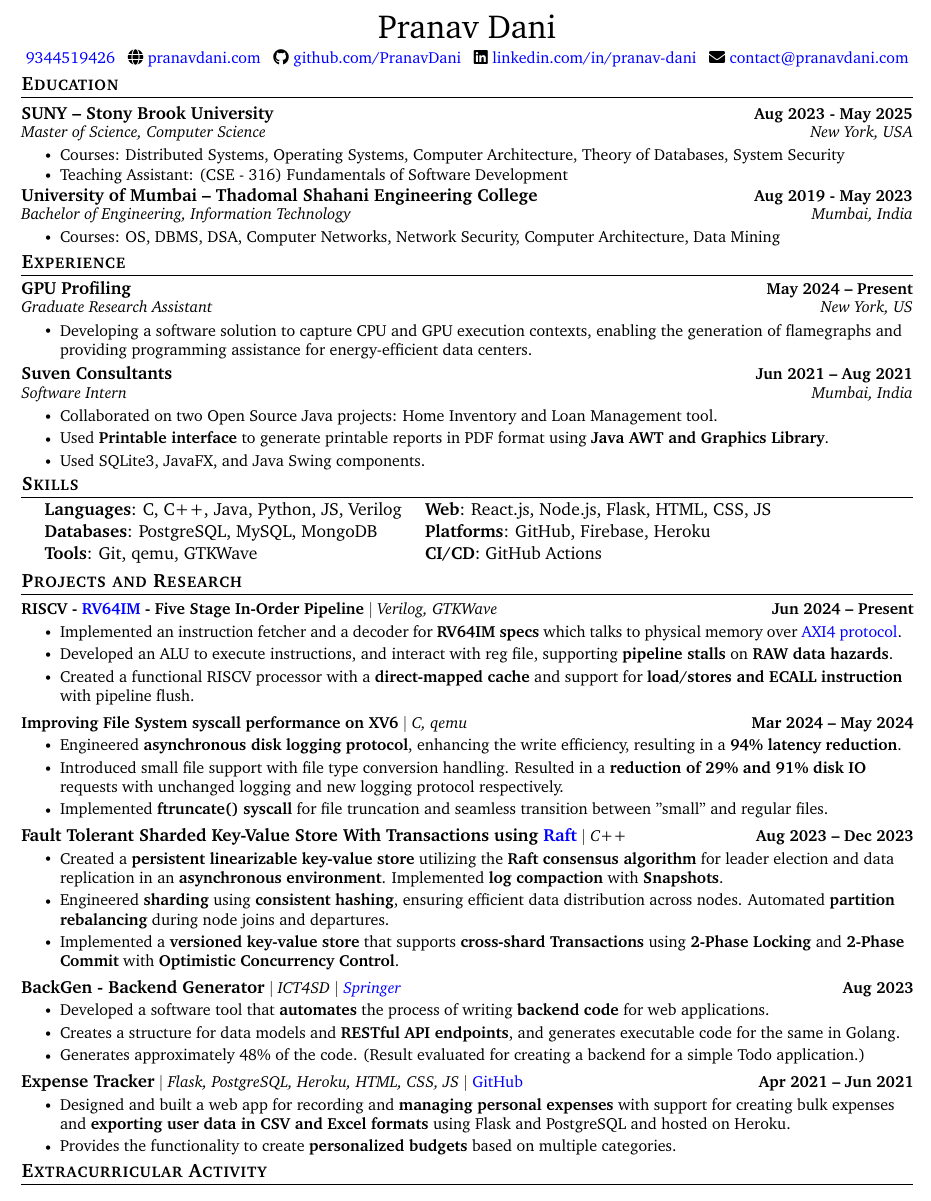
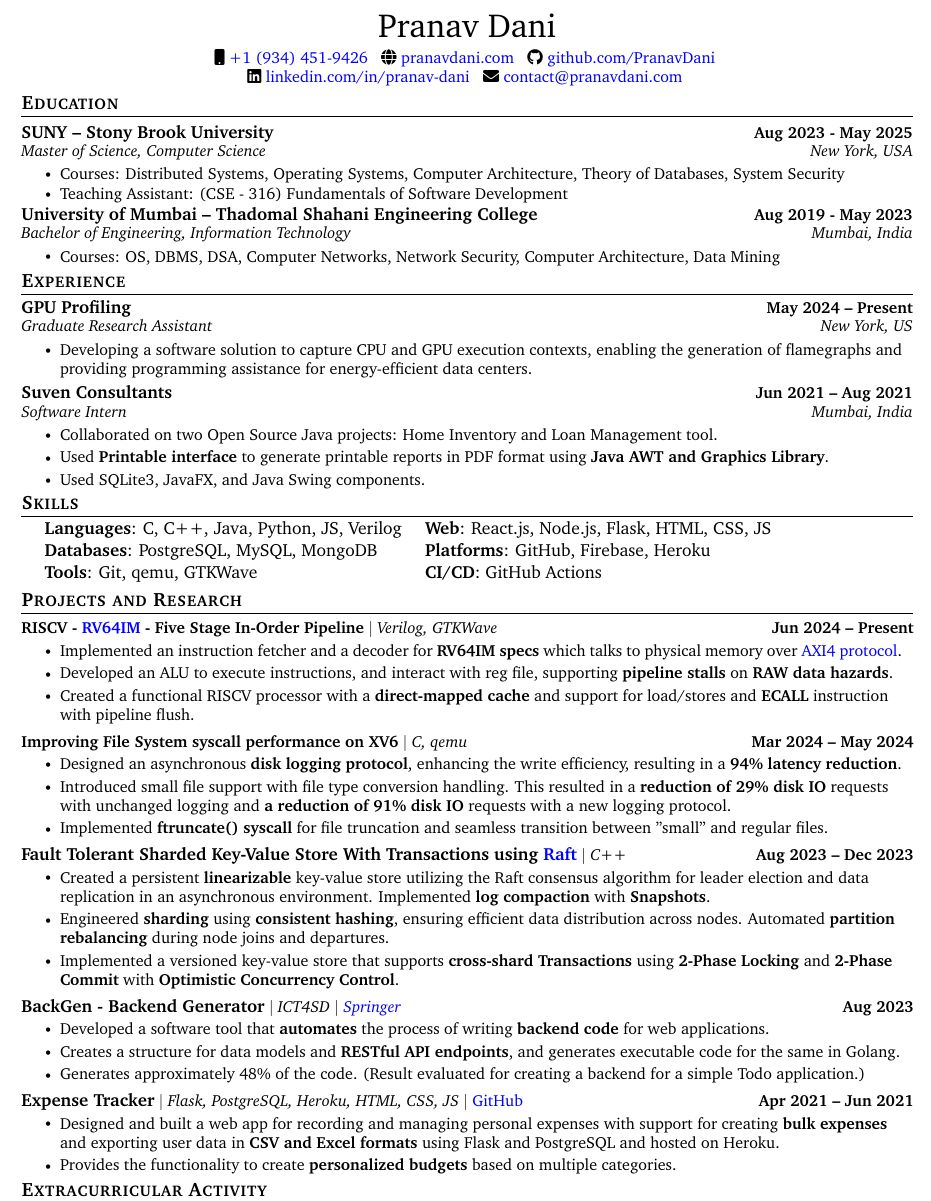
Before and after one commit to PranavDani/Resume, a LaTeX CV (resume.tex): part of the page, cut so that both start at the same text. Compiled offline with pdfLaTeX.

Commit message:
🛠️ update: format

```diff
--- a/resume.tex
+++ b/resume.tex
@@ -56,7 +56,7 @@
 \addtolength{\oddsidemargin}{-0.6in}
 \addtolength{\evensidemargin}{-0.5in}
 \addtolength{\textwidth}{1.19in}
-\addtolength{\topmargin}{-.6in}
+\addtolength{\topmargin}{-.8in}
 \addtolength{\textheight}{1.4in}
 
 \urlstyle{same}
@@ -135,9 +135,11 @@
 \begin{center}
     {\huge Pranav Dani} \\ \vspace{4pt}
     \small
-    \href{tel:+19344529426}{\raisebox{-0.2\height}\ 9344519426} ~
+    \faMobile
+    \href{tel:+19344529426}{\raisebox{-0.2\height}\ +1 (934) 451-9426} ~
     \faGlobe \href{https://pranavdani.com}{\raisebox{-0.1\height}\ pranavdani.com} ~
     \faGithub \href{https://github.com/PranavDani}{\raisebox{-0.2\height}\ github.com/PranavDani} ~
+    \\
     \faLinkedin \href{https://linkedin.com/in/pranav-dani}{\raisebox{-0.2\height}\ linkedin.com/in/pranav-dani} ~
     \faEnvelope \href{mailto:contact@pranavdani.com}{\raisebox{-0.2\height}\  contact@pranavdani.com}
     \vspace{-10pt}
@@ -230,15 +232,15 @@
             \resumeItemListStart
                 \resumeItem{Implemented an instruction fetcher and a decoder for \textbf{RV64IM specs} which talks to physical memory over \href{https://developer.arm.com/documentation/ihi0022/latest}{AXI4 protocol}.}
                 \resumeItem{Developed an ALU to execute instructions, and interact with reg file, supporting \textbf{pipeline stalls} on \textbf{RAW data hazards}.}
-                \resumeItem{Created a functional RISCV processor with a \textbf{direct-mapped cache} and support for \textbf{load/stores and ECALL instruction} with pipeline flush.}
+                \resumeItem{Created a functional RISCV processor with a \textbf{direct-mapped cache} and support for load/stores and \textbf{ECALL} instruction with pipeline flush.}
             \resumeItemListEnd
         \vspace{-17pt}
 
          \resumeProjectHeading
             {\textbf{Improving File System syscall performance on XV6} $|$ \emph{C, qemu}}{Mar 2024 -- May 2024}
             \resumeItemListStart
-                \resumeItem{Engineered \textbf{asynchronous disk logging protocol}, enhancing the write efficiency, resulting in a \textbf{94\%  latency reduction}.}
-                \resumeItem{Introduced small file support with file type conversion handling. Resulted in a \textbf{reduction of 29\% and 91\% disk IO} requests with unchanged logging and new logging protocol respectively.}
+                \resumeItem{Designed an asynchronous \textbf{disk logging protocol}, enhancing the write efficiency, resulting in a \textbf{94\%  latency reduction}.}
+                \resumeItem{Introduced small file support with file type conversion handling. This resulted in a \textbf{reduction of 29\% disk IO} requests with unchanged logging and \textbf{a reduction of 91\% disk IO} requests with a new logging protocol.}
                 \resumeItem{Implemented \textbf{ftruncate() syscall} for file truncation and seamless transition between "small" and regular files.}
             \resumeItemListEnd
         \vspace{-17pt}
@@ -246,9 +248,9 @@
         \resumeProjectHeading
             {\textbf{\normalsize{Fault Tolerant Sharded Key-Value Store With Transactions using \href{https://raft.github.io/raft.pdf}{Raft}}} $|$ \emph{C++}}{Aug 2023 -- Dec 2023}
             \resumeItemListStart
-                \resumeItem{Created a \textbf{persistent linearizable key-value store} utilizing the \textbf{Raft consensus algorithm} for leader election and data replication in an \textbf{asynchronous environment}. Implemented \textbf{log compaction} with \textbf{Snapshots}.}
+                \resumeItem{Created a persistent \textbf{linearizable} key-value store utilizing the Raft consensus algorithm for leader election and data replication in an asynchronous environment. Implemented \textbf{log compaction} with \textbf{Snapshots}.}
                 \resumeItem{Engineered \textbf{sharding} using \textbf{consistent hashing}, ensuring efficient data distribution across nodes. Automated \textbf{partition rebalancing} during node joins and departures.}
-                \resumeItem{Implemented a \textbf{versioned key-value store} that supports \textbf{cross-shard Transactions} using \textbf{2-Phase Locking} and \textbf{2-Phase Commit} with \textbf{Optimistic Concurrency Control}.}
+                \resumeItem{Implemented a versioned key-value store that supports \textbf{cross-shard Transactions} using \textbf{2-Phase Locking} and \textbf{2-Phase Commit} with \textbf{Optimistic Concurrency Control}.}
             \resumeItemListEnd
         \vspace{-17pt}
 
@@ -272,7 +274,7 @@
         \resumeProjectHeading
             {\textbf{\normalsize{Expense Tracker}} $|$ \emph{Flask, PostgreSQL, Heroku, HTML, CSS, JS} $|$ \href{https://github.com/PranavDani/Expense-Tracker}{GitHub}}{Apr 2021 -- Jun 2021}
             \resumeItemListStart
-                \resumeItem{Designed and built a web app for recording and \textbf{managing personal expenses} with support for creating bulk expenses and \textbf{exporting user data in CSV and Excel formats} using Flask and PostgreSQL and hosted on Heroku.}
+                \resumeItem{Designed and built a web app for recording and managing personal expenses with support for creating \textbf{bulk expenses} and exporting user data in \textbf{CSV and Excel formats} using Flask and PostgreSQL and hosted on Heroku.}
                 \resumeItem{Provides the functionality to create \textbf{personalized budgets} based on multiple categories.}
             \resumeItemListEnd
 
```
